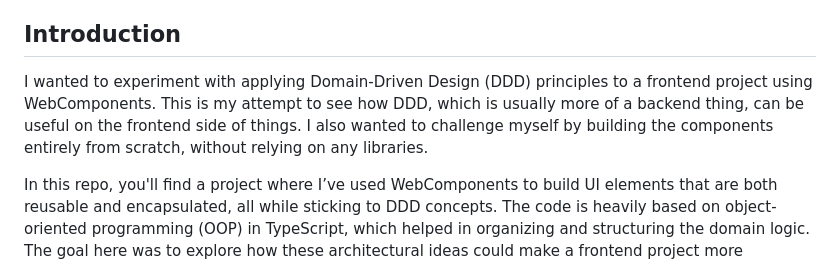
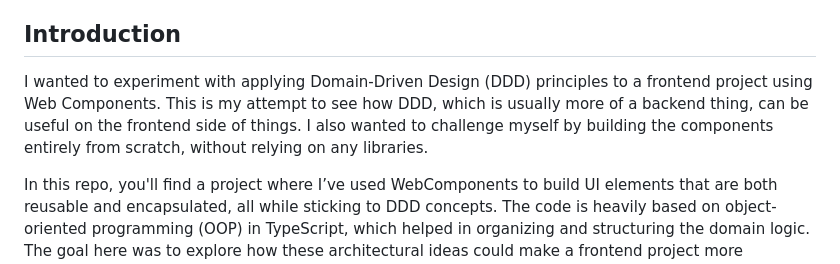
Before and after one commit to gilsjhonny/frontend-ddd-webcomponents-poc, a Markdown page: README.md, the part around the change. GitHub-like rendering.

```diff
--- a/README.md
+++ b/README.md
@@ -16,7 +16,7 @@
 6. [Conclusion](#conclusion)
 
 ## Introduction
-I wanted to experiment with applying Domain-Driven Design (DDD) principles to a frontend project using WebComponents. This is my attempt to see how DDD, which is usually more of a backend thing, can be useful on the frontend side of things. I also wanted to challenge myself by building the components entirely from scratch, without relying on any libraries.
+I wanted to experiment with applying Domain-Driven Design (DDD) principles to a frontend project using Web Components. This is my attempt to see how DDD, which is usually more of a backend thing, can be useful on the frontend side of things. I also wanted to challenge myself by building the components entirely from scratch, without relying on any libraries.
 
 In this repo, you'll find a project where I’ve used WebComponents to build UI elements that are both reusable and encapsulated, all while sticking to DDD concepts. The code is heavily based on object-oriented programming (OOP) in TypeScript, which helped in organizing and structuring the domain logic. The goal here was to explore how these architectural ideas could make a frontend project more organized and aligned with the domain logic.
 
```
